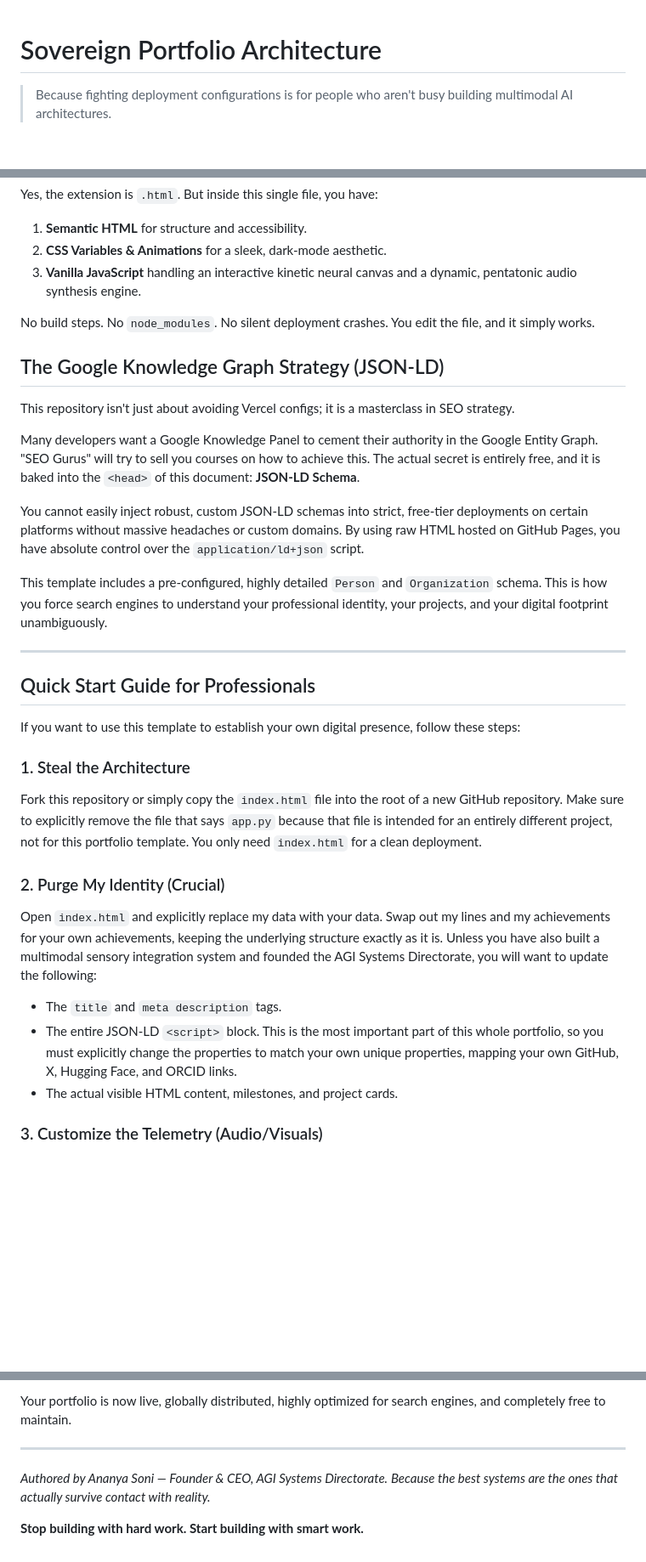
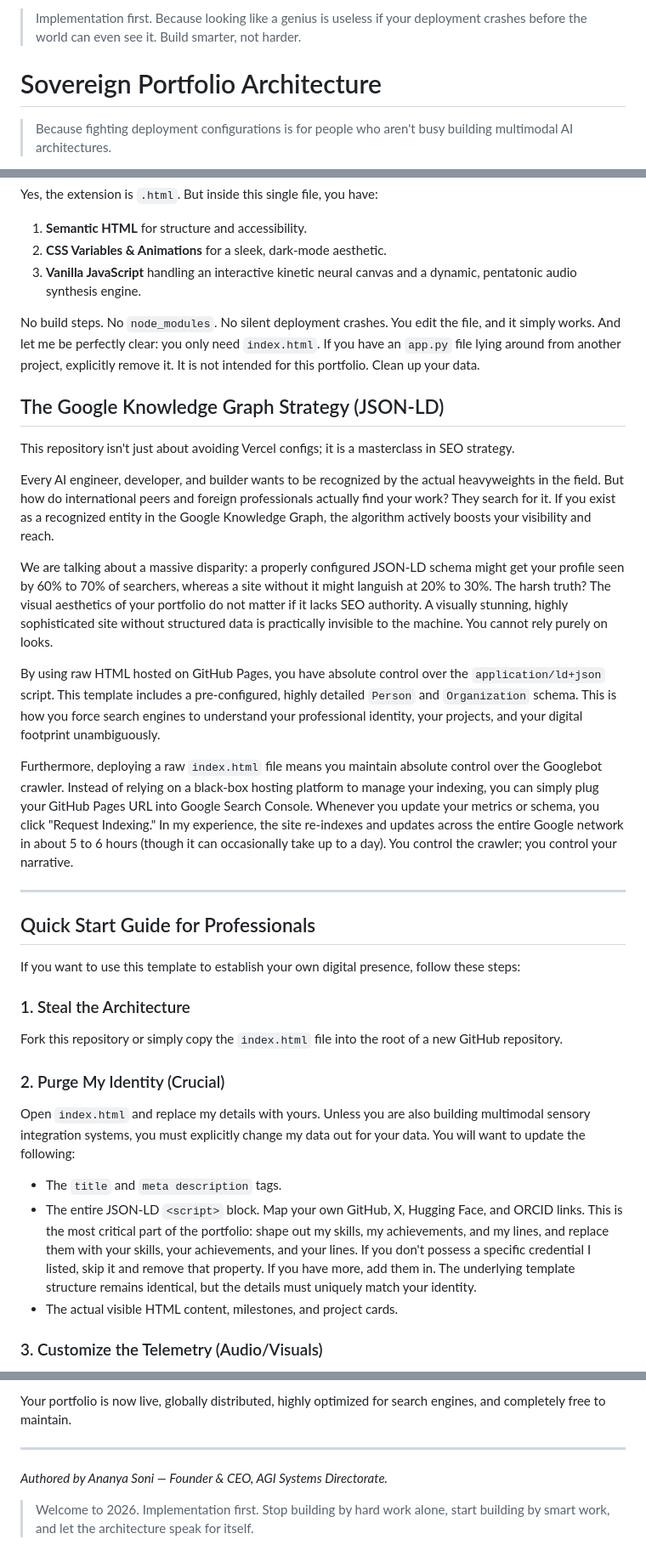
Before and after one commit to AI-Sovereign/AI-Sovereign.github.io, a Markdown page: README.md, 3 parts joined by grey strips. Shown at 85% size. Rendered like a GitHub page; blank space fills up the shorter version.

Commit message:
Enhance README with deployment and SEO guidance
Clarified deployment instructions and emphasized the importance of SEO with JSON-LD. Updated sections to guide users on customizing the template effectively.

```diff
--- a/README.md
+++ b/README.md
@@ -1,3 +1,5 @@
+> Implementation first. Because looking like a genius is useless if your deployment crashes before the world can even see it. Build smarter, not harder.
+
 # Sovereign Portfolio Architecture
 
 > Because fighting deployment configurations is for people who aren't busy building multimodal AI architectures.
@@ -23,17 +25,19 @@ Yes, the extension is `.html`. But inside this single file, you have:
 2.  **CSS Variables & Animations** for a sleek, dark-mode aesthetic.
 3.  **Vanilla JavaScript** handling an interactive kinetic neural canvas and a dynamic, pentatonic audio synthesis engine.
 
-No build steps. No `node_modules`. No silent deployment crashes. You edit the file, and it simply works.
+No build steps. No `node_modules`. No silent deployment crashes. You edit the file, and it simply works. And let me be perfectly clear: you only need `index.html`. If you have an `app.py` file lying around from another project, explicitly remove it. It is not intended for this portfolio. Clean up your data.
 
 ## The Google Knowledge Graph Strategy (JSON-LD)
 
 This repository isn't just about avoiding Vercel configs; it is a masterclass in SEO strategy.
 
-Many developers want a Google Knowledge Panel to cement their authority in the Google Entity Graph. "SEO Gurus" will try to sell you courses on how to achieve this. The actual secret is entirely free, and it is baked into the `<head>` of this document: **JSON-LD Schema**.
+Every AI engineer, developer, and builder wants to be recognized by the actual heavyweights in the field. But how do international peers and foreign professionals actually find your work? They search for it. If you exist as a recognized entity in the Google Knowledge Graph, the algorithm actively boosts your visibility and reach.
 
-You cannot easily inject robust, custom JSON-LD schemas into strict, free-tier deployments on certain platforms without massive headaches or custom domains. By using raw HTML hosted on GitHub Pages, you have absolute control over the `application/ld+json` script.
+We are talking about a massive disparity: a properly configured JSON-LD schema might get your profile seen by 60% to 70% of searchers, whereas a site without it might languish at 20% to 30%. The harsh truth? The visual aesthetics of your portfolio do not matter if it lacks SEO authority. A visually stunning, highly sophisticated site without structured data is practically invisible to the machine. You cannot rely purely on looks.
 
-This template includes a pre-configured, highly detailed `Person` and `Organization` schema. This is how you force search engines to understand your professional identity, your projects, and your digital footprint unambiguously.
+By using raw HTML hosted on GitHub Pages, you have absolute control over the `application/ld+json` script. This template includes a pre-configured, highly detailed `Person` and `Organization` schema. This is how you force search engines to understand your professional identity, your projects, and your digital footprint unambiguously.
+
+Furthermore, deploying a raw `index.html` file means you maintain absolute control over the Googlebot crawler. Instead of relying on a black-box hosting platform to manage your indexing, you can simply plug your GitHub Pages URL into Google Search Console. Whenever you update your metrics or schema, you click "Request Indexing." In my experience, the site re-indexes and updates across the entire Google network in about 5 to 6 hours (though it can occasionally take up to a day). You control the crawler; you control your narrative.
 
 ---
 
@@ -42,12 +46,12 @@ This template includes a pre-configured, highly detailed `Person` and `Organizat
 If you want to use this template to establish your own digital presence, follow these steps:
 
 ### 1. Steal the Architecture
-Fork this repository or simply copy the `index.html` file into the root of a new GitHub repository. Make sure to explicitly remove the file that says `app.py` because that file is intended for an entirely different project, not for this portfolio template. You only need `index.html` for a clean deployment.
+Fork this repository or simply copy the `index.html` file into the root of a new GitHub repository.
 
 ### 2. Purge My Identity (Crucial)
-Open `index.html` and explicitly replace my data with your data. Swap out my lines and my achievements for your own achievements, keeping the underlying structure exactly as it is. Unless you have also built a multimodal sensory integration system and founded the AGI Systems Directorate, you will want to update the following:
+Open `index.html` and replace my details with yours. Unless you are also building multimodal sensory integration systems, you must explicitly change my data out for your data. You will want to update the following:
 * The `title` and `meta description` tags.
-* The entire JSON-LD `<script>` block. This is the most important part of this whole portfolio, so you must explicitly change the properties to match your own unique properties, mapping your own GitHub, X, Hugging Face, and ORCID links.
+* The entire JSON-LD `<script>` block. Map your own GitHub, X, Hugging Face, and ORCID links. This is the most critical part of the portfolio: shape out my skills, my achievements, and my lines, and replace them with your skills, your achievements, and your lines. If you don't possess a specific credential I listed, skip it and remove that property. If you have more, add them in. The underlying template structure remains identical, but the details must uniquely match your identity.
 * The actual visible HTML content, milestones, and project cards.
 
 ### 3. Customize the Telemetry (Audio/Visuals)
@@ -65,6 +69,5 @@ Your portfolio is now live, globally distributed, highly optimized for search en
 ---
 
 *Authored by Ananya Soni — Founder & CEO, AGI Systems Directorate.*
-*Because the best systems are the ones that actually survive contact with reality.*
 
-**Stop building with hard work. Start building with smart work.**
+> Welcome to 2026. Implementation first. Stop building by hard work alone, start building by smart work, and let the architecture speak for itself.
```
